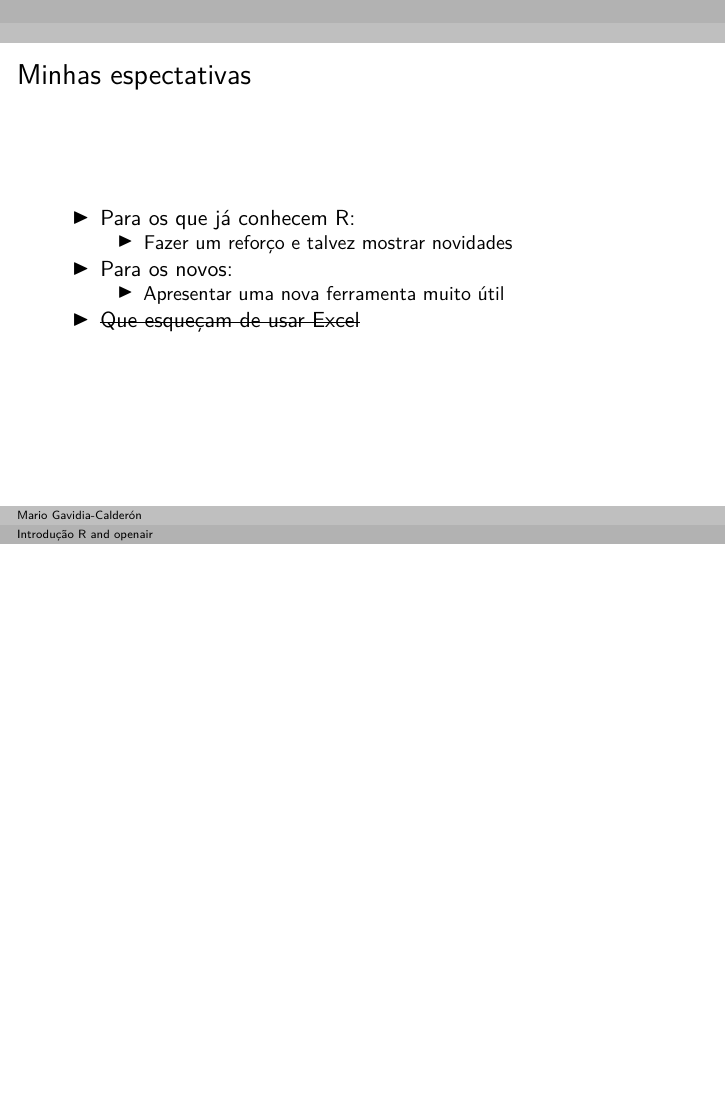
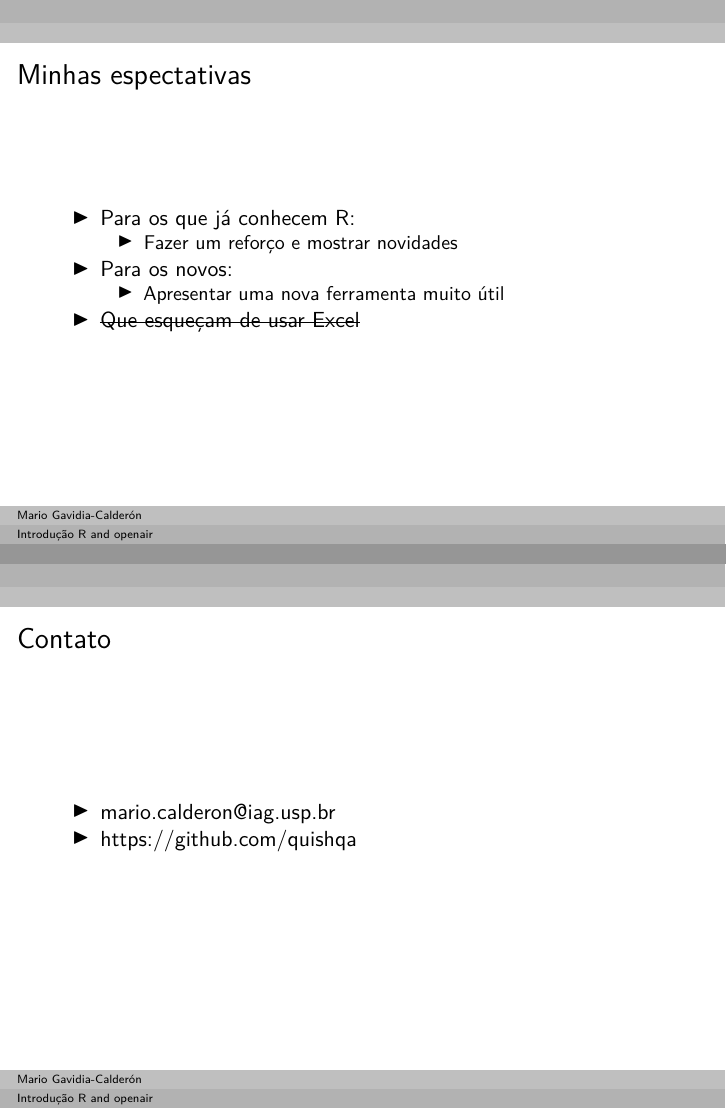
Before and after one commit to quishqa/aula_R_openair_qualr, an R Markdown document (docs/01_presentation.Rmd): page 4 of 4 before the commit and pages 4 and 5 of 5 after it, the two joined at a grey line. Rendered offline with R 4.5, knitr and Pandoc, then LaTeX, with nearby package versions.

Commit message:
fix:minor typos

```diff
--- a/docs/01_presentation.Rmd
+++ b/docs/01_presentation.Rmd
@@ -42,7 +42,12 @@ knitr::opts_chunk$set(echo = FALSE)
 ## Minhas espectativas
 
 - Para os que já conhecem R:
-  - Fazer um reforço e talvez mostrar novidades
+  - Fazer um reforço e mostrar novidades
 - Para os novos:
   - Apresentar uma nova ferramenta muito útil
 - ~~Que esqueçam de usar Excel~~
+
+## Contato
+
+- mario.calderon\@iag.usp.br
+- https://github.com/quishqa
```
Also changed, not shown: docs/01_presentation.Rmd (4 more changed lines), 1 other file.
